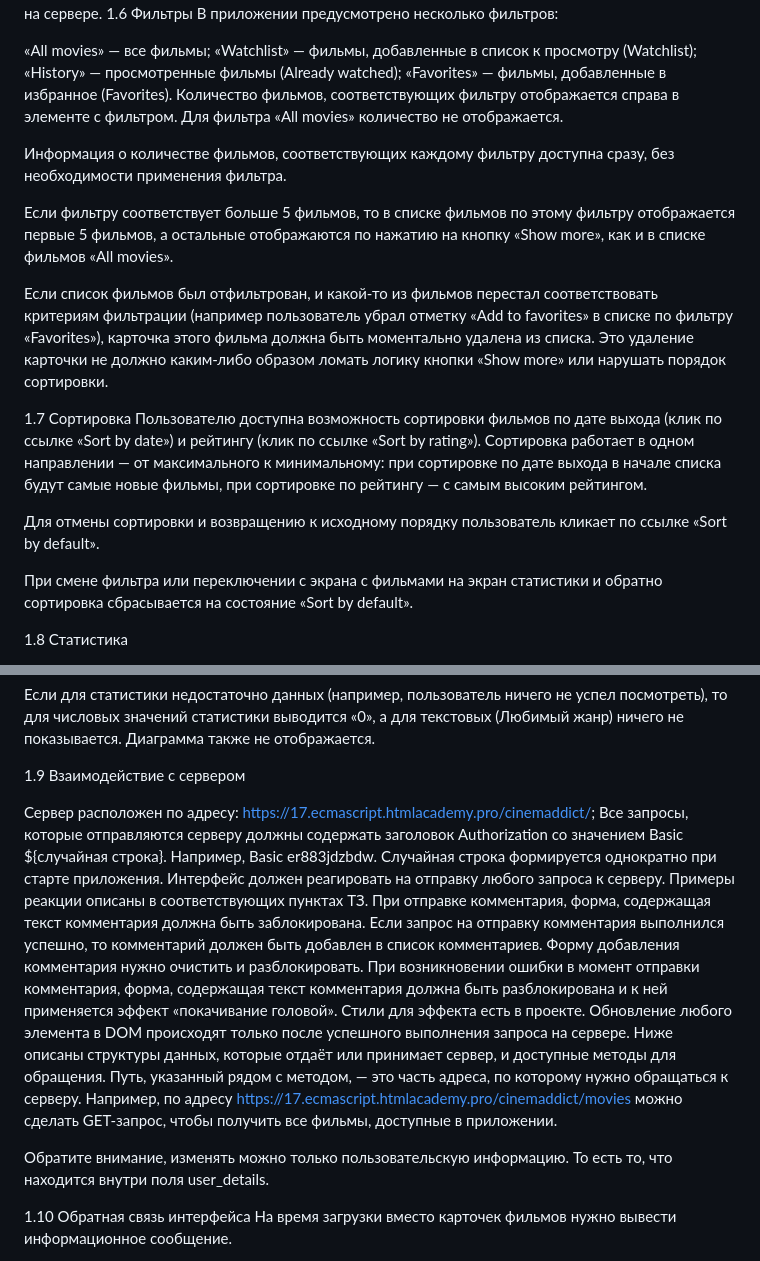
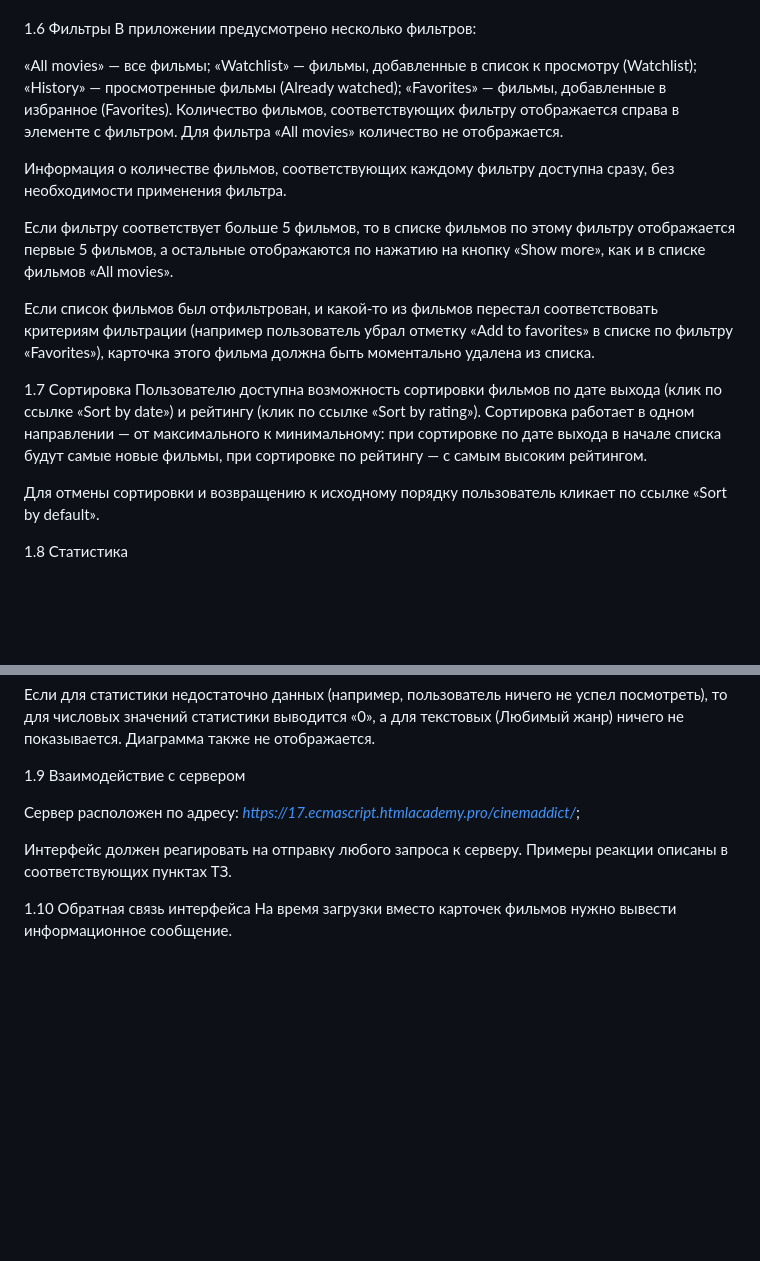
Before and after one commit to MommyValery/Cinemaddict, a Markdown page: README.md, 2 parts joined by grey strips. GitHub-like rendering; blank space fills up the shorter version.

```diff
--- a/README.md
+++ b/README.md
@@ -104,4 +90,5 @@
 Рейтинг фильма высчитывается на сервере.
+
 1.6 Фильтры
 В приложении предусмотрено несколько фильтров:
 
@@ -115,14 +102,12 @@
 
 Если фильтру соответствует больше 5 фильмов, то в списке фильмов по этому фильтру отображается первые 5 фильмов, а остальные отображаются по нажатию на кнопку «Show more», как и в списке фильмов «All movies».
 
-Если список фильмов был отфильтрован, и какой-то из фильмов перестал соответствовать критериям фильтрации (например пользователь убрал отметку «Add to favorites» в списке по фильтру «Favorites»), карточка этого фильма должна быть моментально удалена из списка. Это удаление карточки не должно каким-либо образом ломать логику кнопки «Show more» или нарушать порядок сортировки.
+Если список фильмов был отфильтрован, и какой-то из фильмов перестал соответствовать критериям фильтрации (например пользователь убрал отметку «Add to favorites» в списке по фильтру «Favorites»), карточка этого фильма должна быть моментально удалена из списка.
 
 1.7 Сортировка
 Пользователю доступна возможность сортировки фильмов по дате выхода (клик по ссылке «Sort by date») и рейтингу (клик по ссылке «Sort by rating»). Сортировка работает в одном направлении — от максимального к минимальному: при сортировке по дате выхода в начале списка будут самые новые фильмы, при сортировке по рейтингу — с самым высоким рейтингом.
 
 Для отмены сортировки и возвращению к исходному порядку пользователь кликает по ссылке «Sort by default».
-
-При смене фильтра или переключении с экрана с фильмами на экран статистики и обратно сортировка сбрасывается на состояние «Sort by default».
 
 1.8 Статистика
 
@@ -147,16 +132,9 @@ Year.
 
 1.9 Взаимодействие с сервером
 
-Сервер расположен по адресу: https://17.ecmascript.htmlacademy.pro/cinemaddict/;
-Все запросы, которые отправляются серверу должны содержать заголовок Authorization со значением Basic ${случайная строка}. Например, Basic er883jdzbdw. Случайная строка формируется однократно при старте приложения.
+Сервер расположен по адресу: _https://17.ecmascript.htmlacademy.pro/cinemaddict/_;
+
 Интерфейс должен реагировать на отправку любого запроса к серверу. Примеры реакции описаны в соответствующих пунктах ТЗ.
-При отправке комментария, форма, содержащая текст комментария должна быть заблокирована.
-Если запрос на отправку комментария выполнился успешно, то комментарий должен быть добавлен в список комментариев. Форму добавления комментария нужно очистить и разблокировать.
-При возникновении ошибки в момент отправки комментария, форма, содержащая текст комментария должна быть разблокирована и к ней применяется эффект «покачивание головой». Стили для эффекта есть в проекте.
-Обновление любого элемента в DOM происходят только после успешного выполнения запроса на сервере.
-Ниже описаны структуры данных, которые отдаёт или принимает сервер, и доступные методы для обращения. Путь, указанный рядом с методом, — это часть адреса, по которому нужно обращаться к серверу. Например, по адресу https://17.ecmascript.htmlacademy.pro/cinemaddict/movies можно сделать GET-запрос, чтобы получить все фильмы, доступные в приложении.
-
-Обратите внимание, изменять можно только пользовательскую информацию. То есть то, что находится внутри поля user_details.
 
 1.10 Обратная связь интерфейса
 На время загрузки вместо карточек фильмов нужно вывести информационное сообщение.
```
Also changed, not shown: other parts of README.md (+8 -22 lines).
